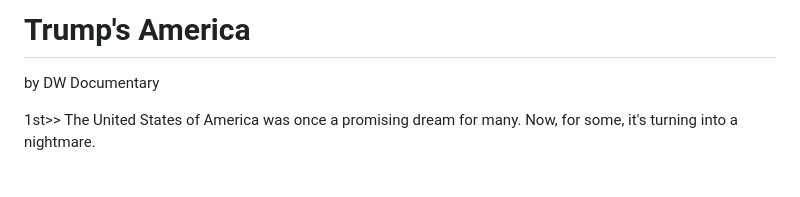
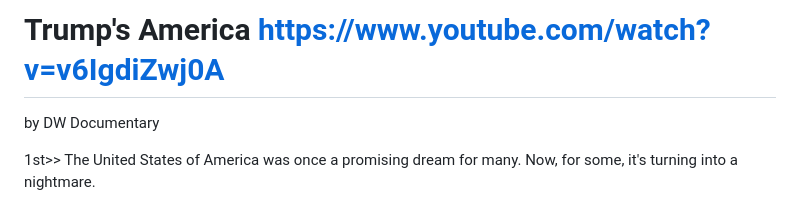
Before and after one commit to bbauska/anti-fascist, a Markdown page: README.md, the part around the change. GitHub-like rendering; blank space fills up the shorter version.

```diff
--- a/README.md
+++ b/README.md
@@ -1,4 +1,4 @@
-# Trump's America
+# Trump's America  https://www.youtube.com/watch?v=v6IgdiZwj0A
 by DW Documentary
 
 1st>> The United States of America was once a promising dream for many. Now, for some, it's turning into a
```
